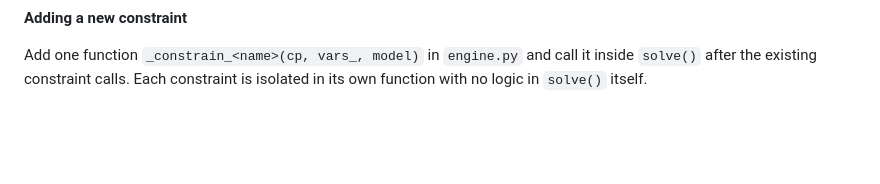
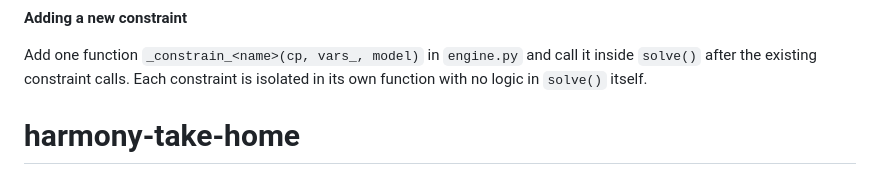
Before and after one commit to jduron24/harmony-take-home, a Markdown page: README.md, the part around the change. Drawn GitHub-style; blank space fills up the shorter version.

```diff
--- a/README.md
+++ b/README.md
@@ -142,3 +142,4 @@ The dispatcher `_apply_objective()` and `solve()` require no changes. The caller
 **Adding a new constraint**
 
 Add one function `_constrain_<name>(cp, vars_, model)` in `engine.py` and call it inside `solve()` after the existing constraint calls. Each constraint is isolated in its own function with no logic in `solve()` itself.
+# harmony-take-home
```
